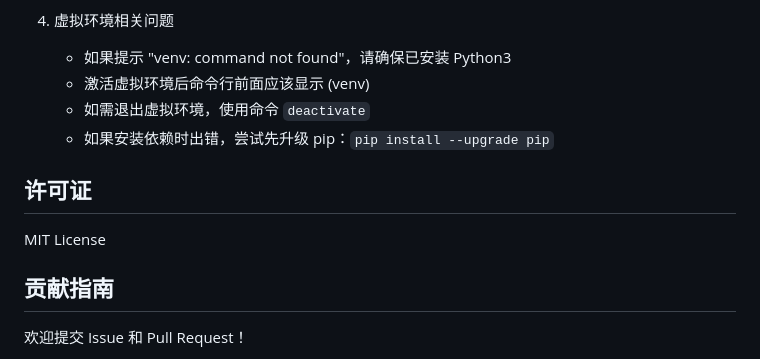
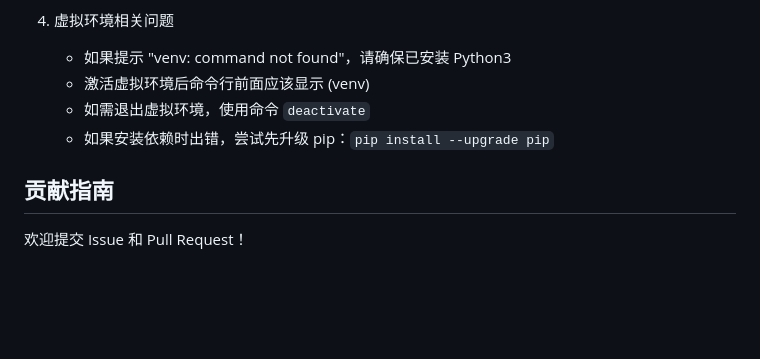
Before and after one commit to wangyaominde/iMessage_llm, a Markdown page: README.md, the part around the change. Rendered like a GitHub page; blank space fills up the shorter version.

```diff
--- a/README.md
+++ b/README.md
@@ -163,10 +163,6 @@ iMessage_llm/
    - 如需退出虚拟环境，使用命令 `deactivate`
    - 如果安装依赖时出错，尝试先升级 pip：`pip install --upgrade pip`
 
-## 许可证
-
-MIT License
-
 ## 贡献指南
 
 欢迎提交 Issue 和 Pull Request！
```
